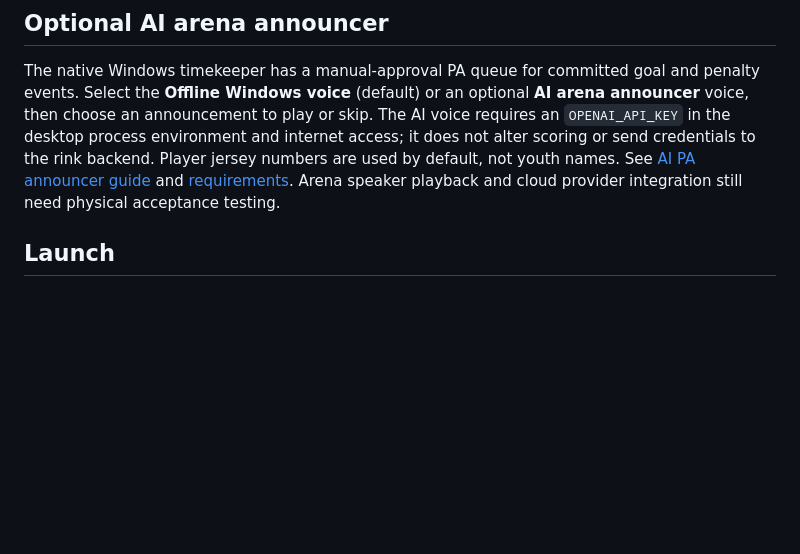
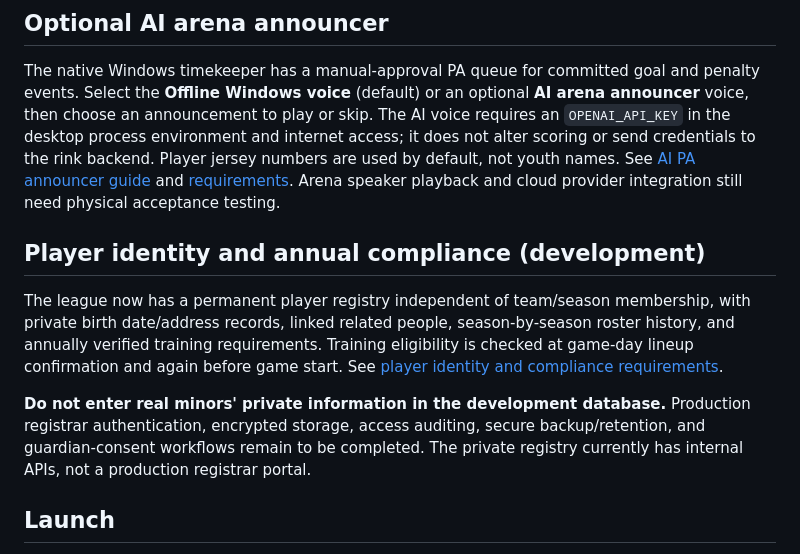
Before and after one commit to jeffadickson/IceBreaker, a Markdown page: README.md, the part around the change. Drawn GitHub-style; blank space fills up the shorter version.

Commit message:
docs(readme): permanent player registry, season history and annual training requirements

```diff
--- a/README.md
+++ b/README.md
@@ -13,6 +13,12 @@ See [native timekeeper guide](apps/rink-local/docs/native-timekeeper-desktop.md)
 ## Optional AI arena announcer
 
 The native Windows timekeeper has a manual-approval PA queue for committed goal and penalty events. Select the **Offline Windows voice** (default) or an optional **AI arena announcer** voice, then choose an announcement to play or skip. The AI voice requires an `OPENAI_API_KEY` in the desktop process environment and internet access; it does not alter scoring or send credentials to the rink backend. Player jersey numbers are used by default, not youth names. See [AI PA announcer guide](apps/rink-local/docs/ai-pa-announcer.md) and [requirements](requirements/ai-pa-announcer.md). Arena speaker playback and cloud provider integration still need physical acceptance testing.
+
+## Player identity and annual compliance (development)
+
+The league now has a permanent player registry independent of team/season membership, with private birth date/address records, linked related people, season-by-season roster history, and annually verified training requirements. Training eligibility is checked at game-day lineup confirmation and again before game start. See [player identity and compliance requirements](requirements/player-identity-and-annual-compliance.md).
+
+**Do not enter real minors' private information in the development database.** Production registrar authentication, encrypted storage, access auditing, secure backup/retention, and guardian-consent workflows remain to be completed. The private registry currently has internal APIs, not a production registrar portal.
 
 ## Launch
 
```
